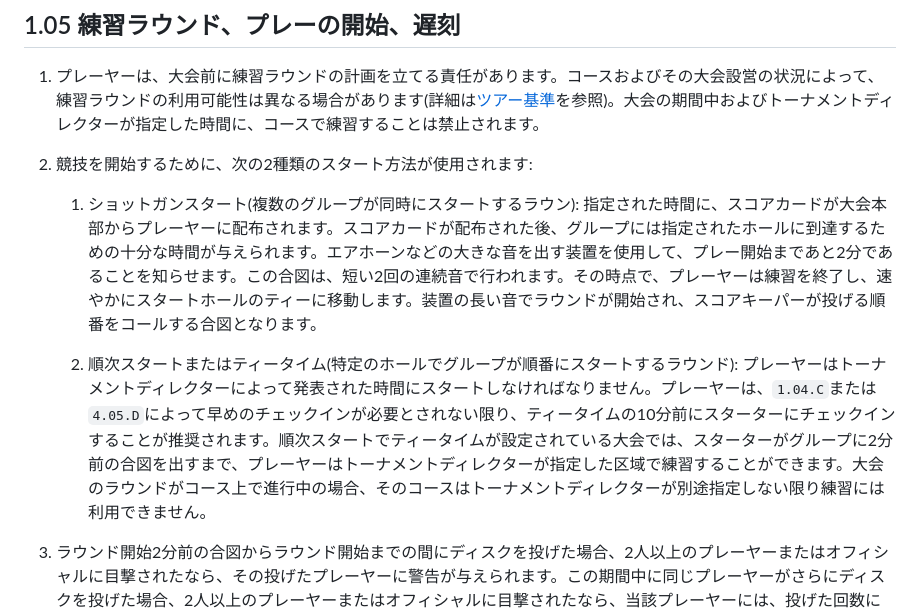
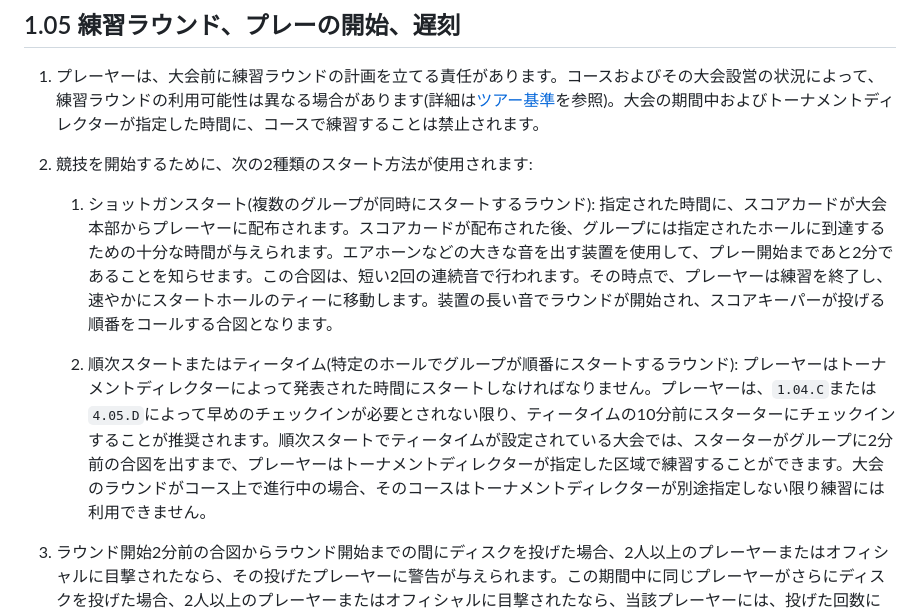
Before and after one commit to jpdga-shizuoka/cm, a Markdown page: cm/1.05PracticeRoundsBeginningPlayLateArrivals.md, the part around the change. Drawn GitHub-style.

Commit message:
脱字訂正

```diff
--- a/cm/1.05PracticeRoundsBeginningPlayLateArrivals.md
+++ b/cm/1.05PracticeRoundsBeginningPlayLateArrivals.md
@@ -4,9 +4,9 @@
 
 1. 競技を開始するために、次の2種類のスタート方法が使用されます:
 
-	1. ショットガンスタート(複数のグループが同時にスタートするラウン): 指定された時間に、スコアカードが大会本部からプレーヤーに配布されます。スコアカードが配布された後、グループには指定されたホールに到達するための十分な時間が与えられます。エアホーンなどの大きな音を出す装置を使用して、プレー開始まであと2分であることを知らせます。この合図は、短い2回の連続音で行われます。その時点で、プレーヤーは練習を終了し、速やかにスタートホールのティーに移動します。装置の長い音でラウンドが開始され、スコアキーパーが投げる順番をコールする合図となります。
+	1. ショットガンスタート(複数のグループが同時にスタートするラウンド): 指定された時間に、スコアカードが大会本部からプレーヤーに配布されます。スコアカードが配布された後、グループには指定されたホールに到達するための十分な時間が与えられます。エアホーンなどの大きな音を出す装置を使用して、プレー開始まであと2分であることを知らせます。この合図は、短い2回の連続音で行われます。その時点で、プレーヤーは練習を終了し、速やかにスタートホールのティーに移動します。装置の長い音でラウンドが開始され、スコアキーパーが投げる順番をコールする合図となります。
 
-	1.	順次スタートまたはティータイム(特定のホールでグループが順番にスタートするラウンド): プレーヤーはトーナメントディレクターによって発表された時間にスタートしなければなりません。プレーヤーは、`1.04.C`または`4.05.D`によって早めのチェックインが必要とされない限り、ティータイムの10分前にスターターにチェックインすることが推奨されます。順次スタートでティータイムが設定されている大会では、スターターがグループに2分前の合図を出すまで、プレーヤーはトーナメントディレクターが指定した区域で練習することができます。大会のラウンドがコース上で進行中の場合、そのコースはトーナメントディレクターが別途指定しない限り練習には利用できません。
+	1. 順次スタートまたはティータイム(特定のホールでグループが順番にスタートするラウンド): プレーヤーはトーナメントディレクターによって発表された時間にスタートしなければなりません。プレーヤーは、`1.04.C`または`4.05.D`によって早めのチェックインが必要とされない限り、ティータイムの10分前にスターターにチェックインすることが推奨されます。順次スタートでティータイムが設定されている大会では、スターターがグループに2分前の合図を出すまで、プレーヤーはトーナメントディレクターが指定した区域で練習することができます。大会のラウンドがコース上で進行中の場合、そのコースはトーナメントディレクターが別途指定しない限り練習には利用できません。
 
 1. ラウンド開始2分前の合図からラウンド開始までの間にディスクを投げた場合、2人以上のプレーヤーまたはオフィシャルに目撃されたなら、その投げたプレーヤーに警告が与えられます。この期間中に同じプレーヤーがさらにディスクを投げた場合、2人以上のプレーヤーまたはオフィシャルに目撃されたなら、当該プレーヤーには、投げた回数に関係なく、1投のペナルティースローが与えられます。
 
```
